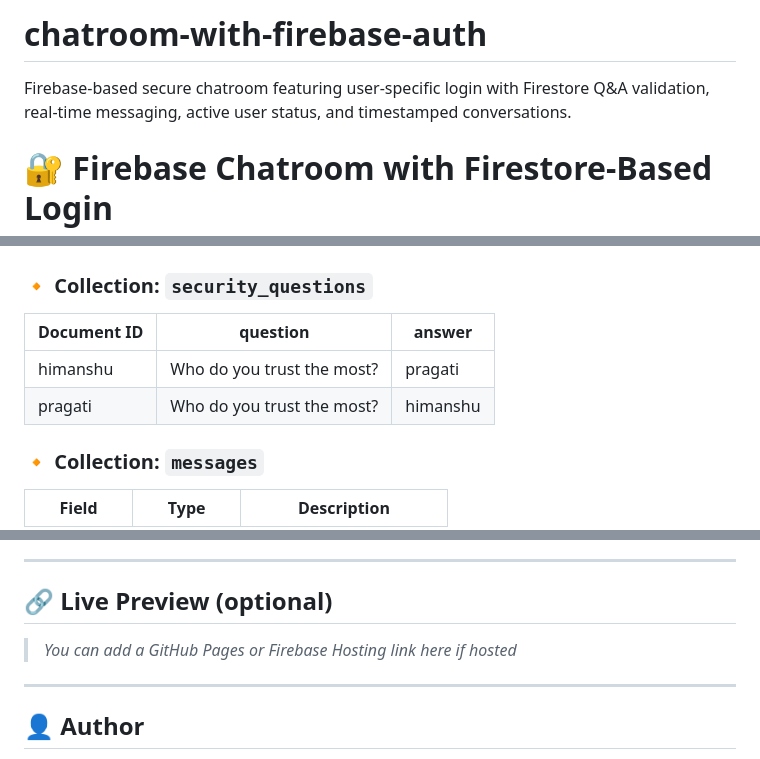
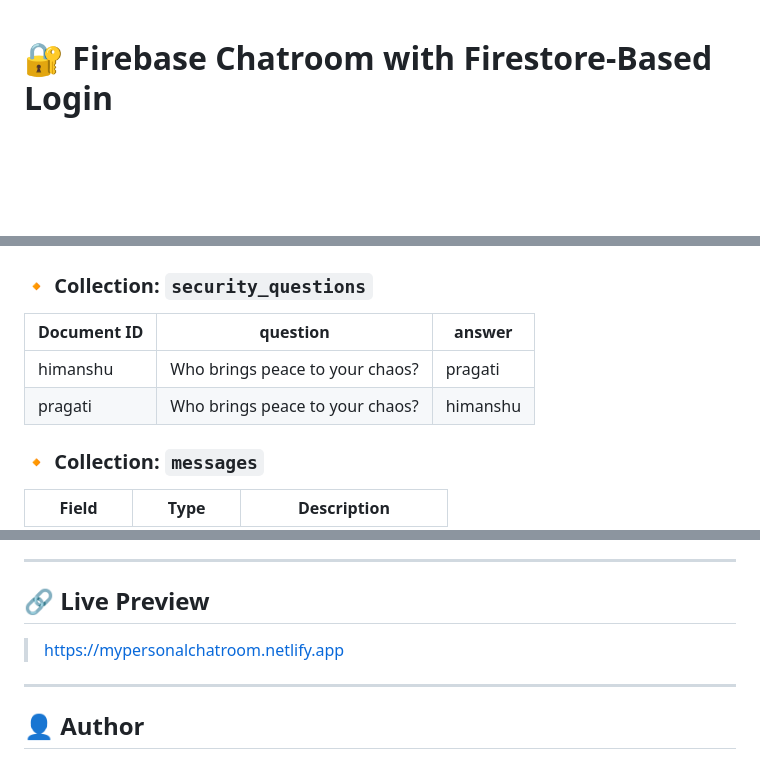
Before and after one commit to himanshuujangirr/chatroom-with-firebase-auth, a Markdown page: README.md, 3 parts joined by grey strips. GitHub-like rendering; blank space fills up the shorter version.

```diff
--- a/README.md
+++ b/README.md
@@ -1,6 +1,3 @@
-# chatroom-with-firebase-auth
-Firebase-based secure chatroom featuring user-specific login with Firestore Q&amp;A validation, real-time messaging, active user status, and timestamped conversations.
-
 
 
 # 🔐 Firebase Chatroom with Firestore-Based Login
@@ -70,10 +67,10 @@ mychatroom/
 
 ### 🔸 Collection: `security_questions`
 
-| Document ID | question                        | answer     |
+| Document ID | question                         | answer     |
 |-------------|----------------------------------|------------|
-| himanshu    | Who do you trust the most?      | pragati    |
-| pragati     | Who do you trust the most?      | himanshu   |
+| himanshu    | Who brings peace to your chaos?  | pragati    |
+| pragati     | Who brings peace to your chaos?  | himanshu   |
 
 ### 🔸 Collection: `messages`
 
@@ -102,9 +99,9 @@ This project was created to demonstrate:
 
 ---
 
-## 🔗 Live Preview (optional)
+## 🔗 Live Preview
 
-> _You can add a GitHub Pages or Firebase Hosting link here if hosted_
+> https://mypersonalchatroom.netlify.app
 
 ---
 
```
